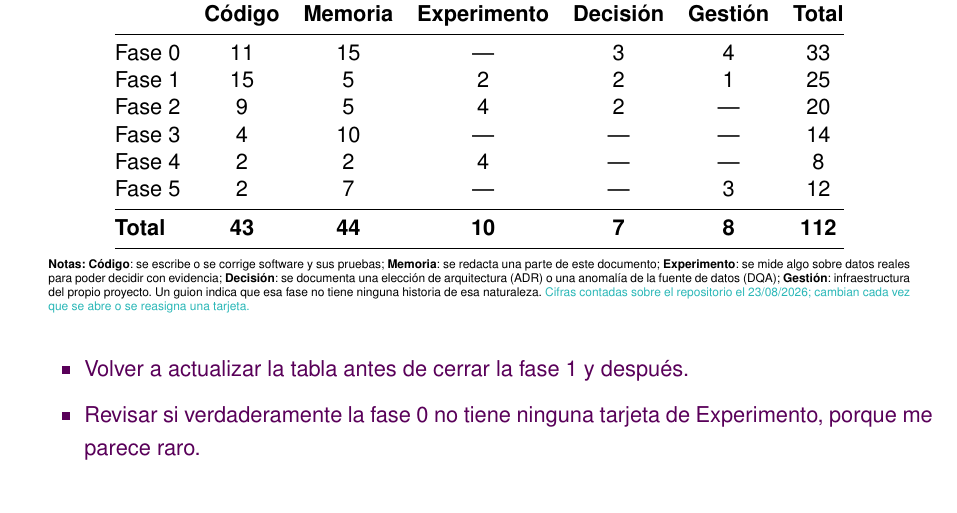
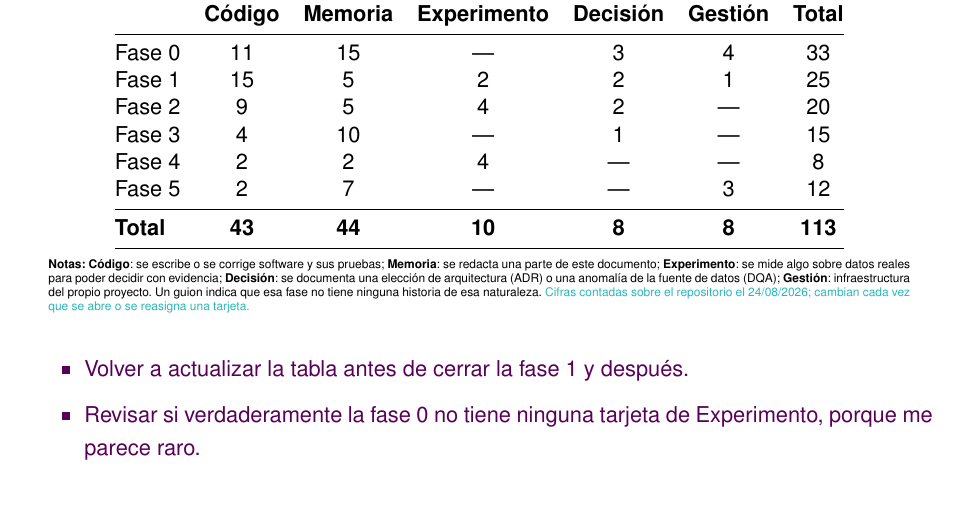
Before and after one commit to samubp10/tfg-recomendador-uja, a LaTeX document (memoria/main.tex, which reads memoria/tablas/TablaResumenBacklog.tex): part of page 62 of 139, cut so that both start at the same text. Compiled offline with pdfLaTeX.

Commit message:
docs(IT-83): recontar el backlog tras abrir IT-115
La apertura de IT-115 (ADR de emision de la respuesta) sube la Fase 3 de 14
a 15 y el total de 112 a 113. Contado con `gh issue list --state all`
cruzando hito y etiqueta `tipo:`; filas y columnas cuadran por separado.

```diff
--- a/memoria/tablas/TablaResumenBacklog.tex
+++ b/memoria/tablas/TablaResumenBacklog.tex
@@ -54,11 +54,11 @@
     Fase 0         & 11              & 15               & ---                  & 3                 & 4                & 33             \\
     Fase 1         & 15              & 5                & 2                    & 2                 & 1                & 25             \\
     Fase 2         & 9               & 5                & 4                    & 2                 & ---              & 20             \\
-    Fase 3         & 4               & 10               & ---                  & ---               & ---              & 14             \\
+    Fase 3         & 4               & 10               & ---                  & 1                 & ---              & 15             \\
     Fase 4         & 2               & 2                & 4                    & ---               & ---              & 8              \\
     Fase 5         & 2               & 7                & ---                  & ---               & 3                & 12             \\
     \midrule
-    \textbf{Total} & \textbf{43}     & \textbf{44}      & \textbf{10}          & \textbf{7}        & \textbf{8}       & \textbf{112}   \\
+    \textbf{Total} & \textbf{43}     & \textbf{44}      & \textbf{10}          & \textbf{8}        & \textbf{8}       & \textbf{113}   \\
     \bottomrule
   \end{tabular}
   \begin{minipage}{0.95\textwidth}
@@ -70,6 +70,6 @@
     una elección de arquitectura (ADR) o una anomalía de la fuente de datos (DQA);
     \textbf{Gestión}: infraestructura del propio proyecto. Un guion indica que esa fase no
     tiene ninguna historia de esa naturaleza. \textcolor{borrador2}{Cifras contadas sobre el
-      repositorio el 23/08/2026; cambian cada vez que se abre o se reasigna una tarjeta.}
+      repositorio el 24/08/2026; cambian cada vez que se abre o se reasigna una tarjeta.}
   \end{minipage}
 \end{table}
```
